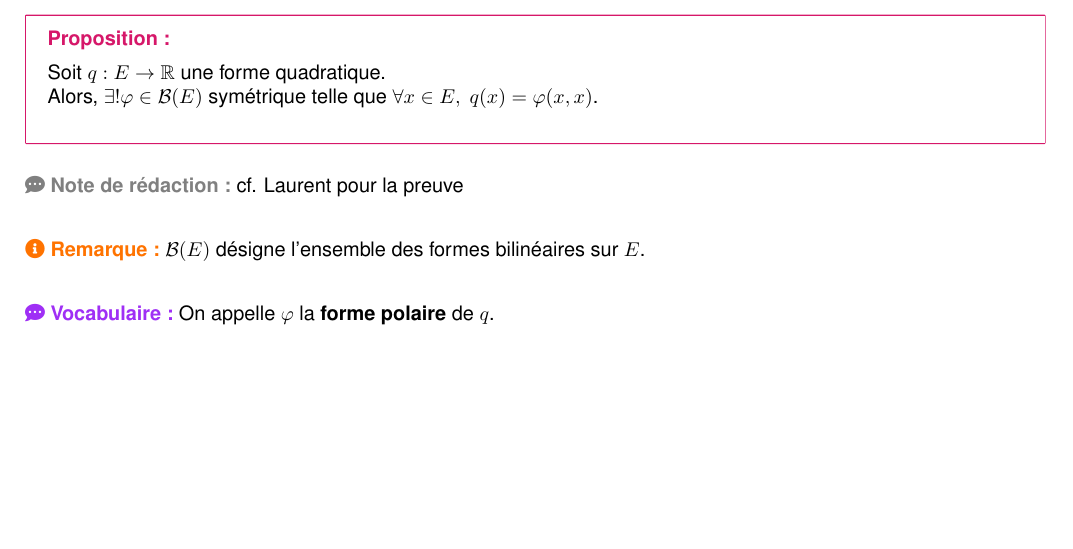
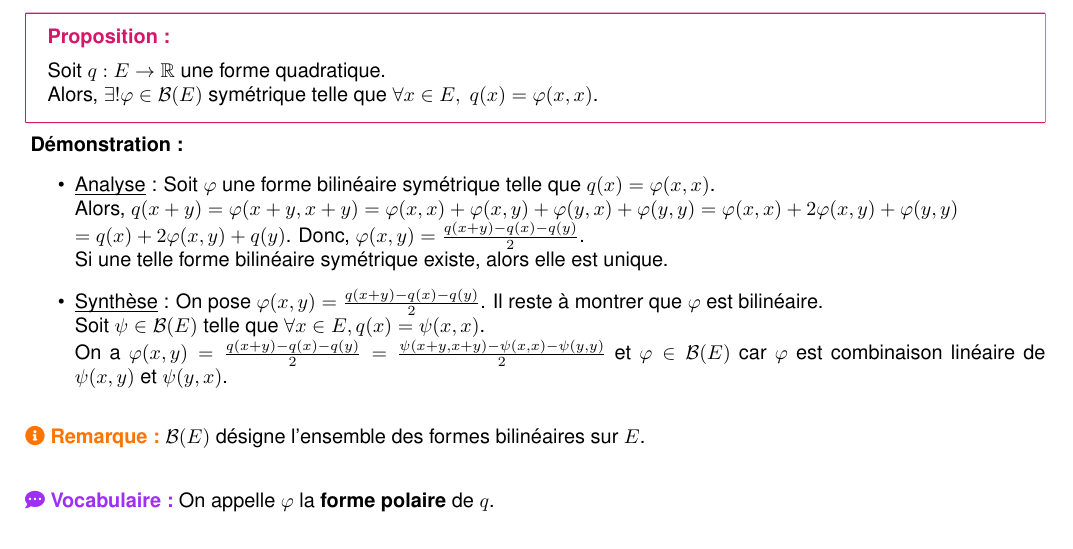
Before and after one commit to ewenrdo/dl-mathinfo-vault, a LaTeX document (lessons/dl2_lmath_info/asf4/chap10/chap10.tex): part of page 4 of 9, cut so that both start at the same text, the shorter picture padded with empty space. Compiled offline with pdfLaTeX.

Commit message:
Ajout de démo chap10 5/11

```diff
--- a/lessons/dl2_lmath_info/asf4/chap10/chap10.tex
+++ b/lessons/dl2_lmath_info/asf4/chap10/chap10.tex
@@ -210,10 +210,20 @@ Dans le cadre des produits scalaires, on a vu que la fonction "carré de la norm
 
 \theorem{Proposition}{}{false}{
     Soit $q : E \to \mathbb{R}$ une forme quadratique.\\
-    Alors, $\exists ! \varphi \in \mathcal{B}(E)$ symétrique telle que $\forall  x\in E, \; q(x) = \varphi(x,x)$.\\
+    Alors, $\exists ! \varphi \in \mathcal{B}(E)$ symétrique telle que $\forall  x\in E, \; q(x) = \varphi(x,x)$.
 }
 
-\ndlr{cf. Laurent pour la preuve}
+\noindent{  \textbf{Démonstration : }
+    \begin{itemize}
+        \item \underbar{Analyse} : Soit $\varphi$ une forme bilinéaire symétrique telle que $q(x)=\varphi(x, x)$.\\
+        Alors, $q(x+y) = \varphi(x+y, x+y) = \varphi(x, x)+\varphi(x, y)+\varphi(y, x)+\varphi(y, y) = \varphi(x, x)+2\varphi(x, y)+\varphi(y, y)$\\
+        $=q(x)+2\varphi(x, y)+q(y)$. Donc, $\varphi(x, y)=\frac{q(x+y)-q(x)-q(y)}{2}$.\\
+        Si une telle forme bilinéaire symétrique existe, alors elle est unique.
+        \item \underbar{Synthèse} : On pose $\varphi(x, y)=\frac{q(x+y)-q(x)-q(y)}{2}$. Il reste à montrer que $\varphi$ est bilinéaire.\\
+        Soit $\psi\in\mathcal{B}(E)$ telle que $\forall x\in E, q(x)=\psi(x, x)$.\\
+        On a $\varphi(x, y)=\frac{q(x+y)-q(x)-q(y)}{2}=\frac{\psi(x+y, x+y)-\psi(x, x)-\psi(y, y)}{2}$ et $\varphi\in\mathcal{B}(E)$ car $\varphi$ est combinaison linéaire de $\psi(x, y)$ et $\psi(y, x)$.
+    \end{itemize}
+}
 
 \remark{$\mathcal{B}(E)$ désigne l'ensemble des formes bilinéaires sur $E$.}
 \vocabulary{On appelle $\varphi$ la \textbf{forme polaire} de $q$.}
```
